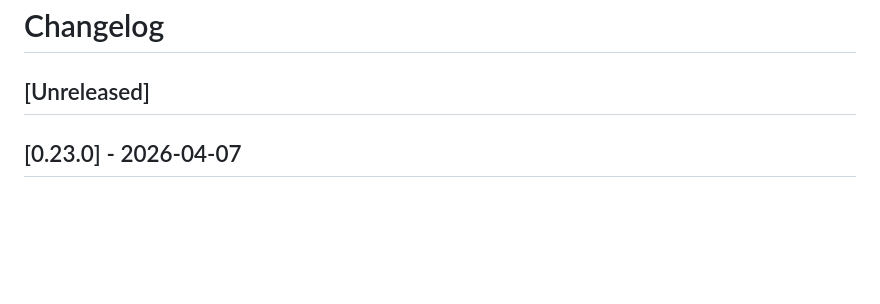
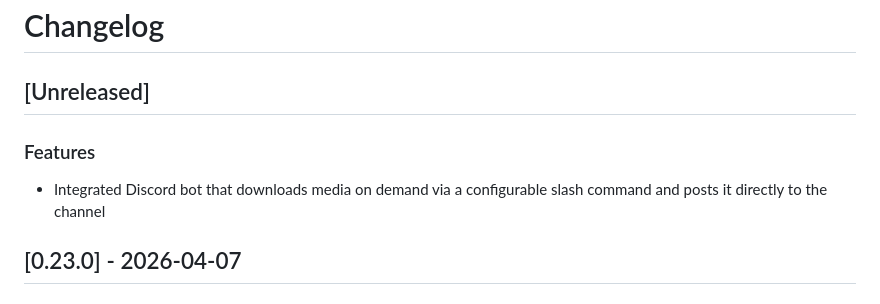
Before and after one commit to Thundernerd/MemeVaultProject, a Markdown page: CHANGELOG.md, the part around the change. Rendered like a GitHub page; blank space fills up the shorter version.

Commit message:
docs: update changelog with discord bot feature

```diff
--- a/CHANGELOG.md
+++ b/CHANGELOG.md
@@ -1,6 +1,9 @@
 # Changelog
 
 ## [Unreleased]
+
+### Features
+- Integrated Discord bot that downloads media on demand via a configurable slash command and posts it directly to the channel
 
 ## [0.23.0] - 2026-04-07
 
```
